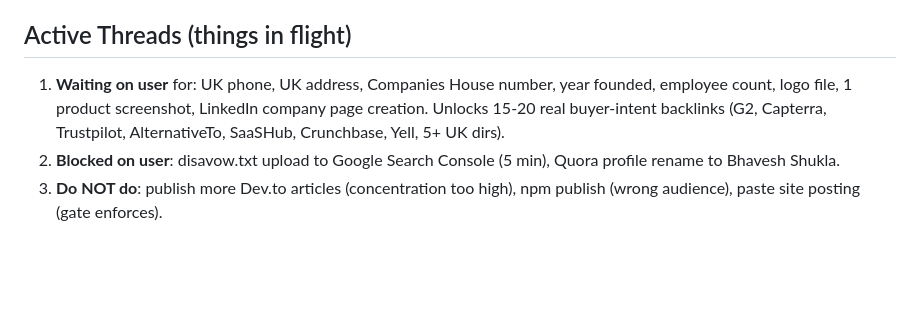
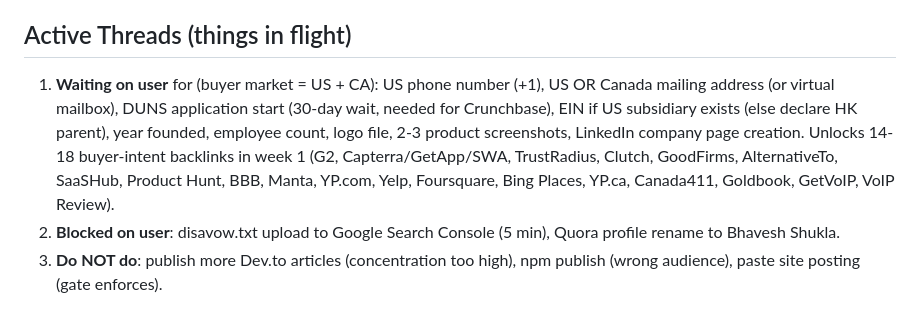
Before and after one commit to adityashuklaa/BACKLINK, a Markdown page: wiki/hot.md, the part around the change. Rendered like a GitHub page; blank space fills up the shorter version.

Commit message:
wiki: auto-commit 2026-04-19 01:09

```diff
--- a/wiki/hot.md
+++ b/wiki/hot.md
@@ -37,7 +37,7 @@ User: Bhavesh (bhavesh@dialphone.com), commercial handle `commercial@dialphone.c
 
 ## Active Threads (things in flight)
 
-1. **Waiting on user** for: UK phone, UK address, Companies House number, year founded, employee count, logo file, 1 product screenshot, LinkedIn company page creation. Unlocks 15-20 real buyer-intent backlinks (G2, Capterra, Trustpilot, AlternativeTo, SaaSHub, Crunchbase, Yell, 5+ UK dirs).
+1. **Waiting on user** for (buyer market = US + CA): US phone number (+1), US OR Canada mailing address (or virtual mailbox), DUNS application start (30-day wait, needed for Crunchbase), EIN if US subsidiary exists (else declare HK parent), year founded, employee count, logo file, 2-3 product screenshots, LinkedIn company page creation. Unlocks 14-18 buyer-intent backlinks in week 1 (G2, Capterra/GetApp/SWA, TrustRadius, Clutch, GoodFirms, AlternativeTo, SaaSHub, Product Hunt, BBB, Manta, YP.com, Yelp, Foursquare, Bing Places, YP.ca, Canada411, Goldbook, GetVoIP, VoIP Review).
 2. **Blocked on user**: disavow.txt upload to Google Search Console (5 min), Quora profile rename to Bhavesh Shukla.
 3. **Do NOT do**: publish more Dev.to articles (concentration too high), npm publish (wrong audience), paste site posting (gate enforces).
 
```
